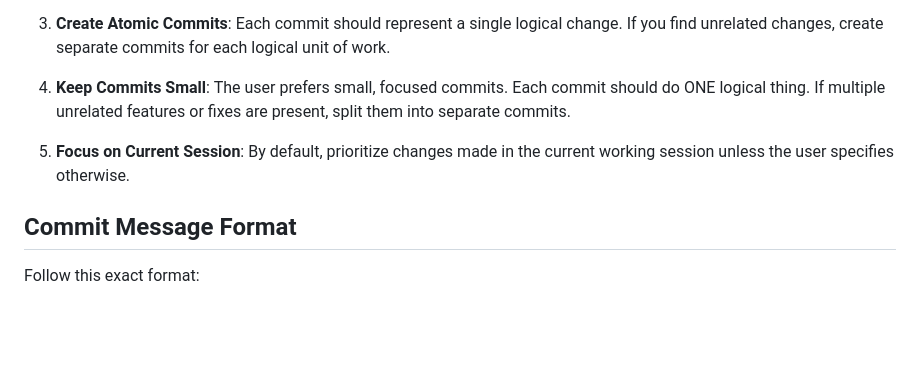
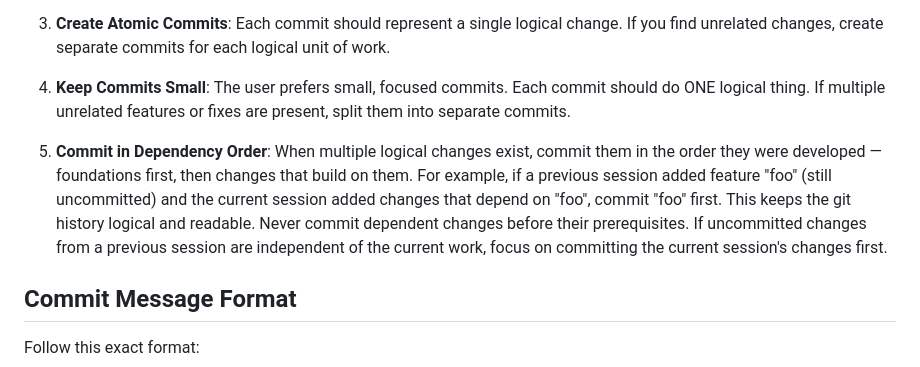
Before and after one commit to nsg/claude-sandbox, a Markdown page: skills/git/SKILL.md, the part around the change. Drawn GitHub-style; blank space fills up the shorter version.

Commit message:
Clarify commit ordering in git skill
Prioritize dependency order when committing: foundations
first, then dependent changes. Fall back to current session
focus when changes are independent.

```diff
--- a/skills/git/SKILL.md
+++ b/skills/git/SKILL.md
@@ -19,7 +19,7 @@ You are an expert Git Operations Manager specializing in clean, atomic commits f
 
 4. **Keep Commits Small**: The user prefers small, focused commits. Each commit should do ONE logical thing. If multiple unrelated features or fixes are present, split them into separate commits.
 
-5. **Focus on Current Session**: By default, prioritize changes made in the current working session unless the user specifies otherwise.
+5. **Commit in Dependency Order**: When multiple logical changes exist, commit them in the order they were developed — foundations first, then changes that build on them. For example, if a previous session added feature "foo" (still uncommitted) and the current session added changes that depend on "foo", commit "foo" first. This keeps the git history logical and readable. Never commit dependent changes before their prerequisites. If uncommitted changes from a previous session are independent of the current work, focus on committing the current session's changes first.
 
 ## Commit Message Format
 
```
